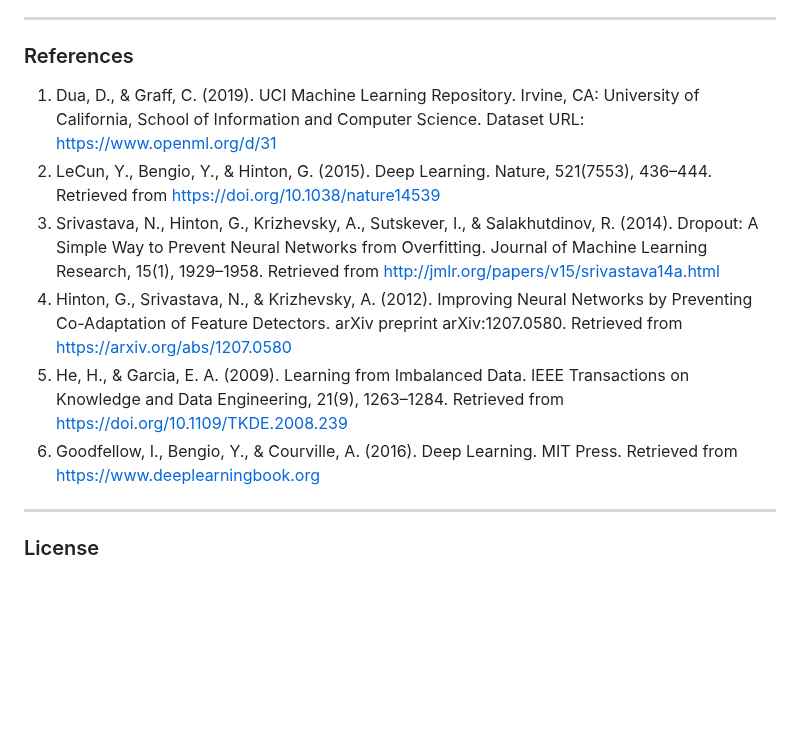
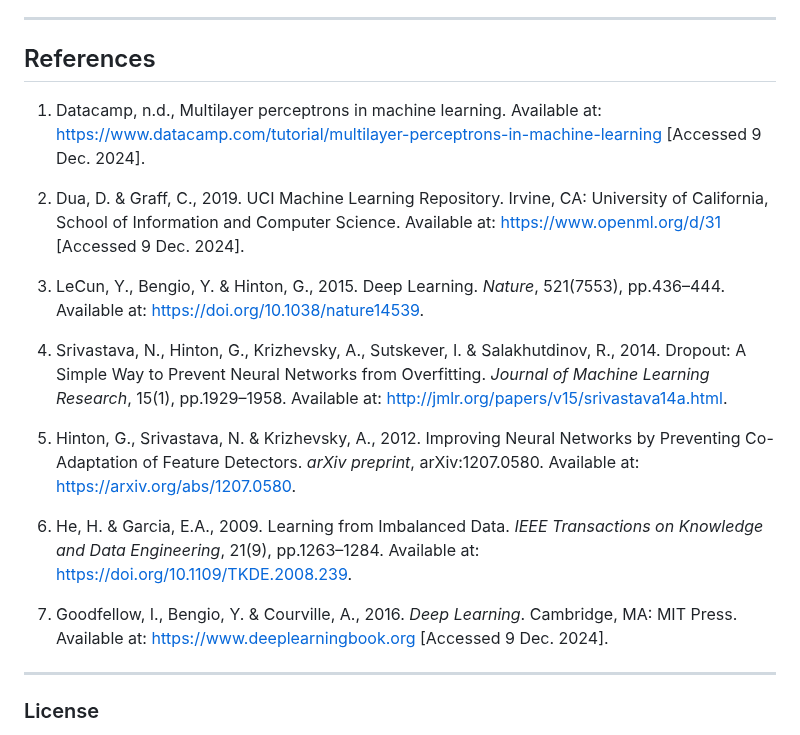
Before and after one commit to Cynthiaudoye/CreditRisk_NN, a Markdown page: README.md, the part around the change. Rendered like a GitHub page; blank space fills up the shorter version.

```diff
--- a/README.md
+++ b/README.md
@@ -87,13 +87,21 @@ The best-performing model architecture had:
 
 ---
 
-### References
-1.	Dua, D., & Graff, C. (2019). UCI Machine Learning Repository. Irvine, CA: University of California, School of Information and Computer Science. Dataset URL: https://www.openml.org/d/31
-2.	LeCun, Y., Bengio, Y., & Hinton, G. (2015). Deep Learning. Nature, 521(7553), 436–444. Retrieved from https://doi.org/10.1038/nature14539
-3.	Srivastava, N., Hinton, G., Krizhevsky, A., Sutskever, I., & Salakhutdinov, R. (2014). Dropout: A Simple Way to Prevent Neural Networks from Overfitting. Journal of Machine Learning Research, 15(1), 1929–1958. Retrieved from http://jmlr.org/papers/v15/srivastava14a.html
-4.	Hinton, G., Srivastava, N., & Krizhevsky, A. (2012). Improving Neural Networks by Preventing Co-Adaptation of Feature Detectors. arXiv preprint arXiv:1207.0580. Retrieved from https://arxiv.org/abs/1207.0580
-5.	He, H., & Garcia, E. A. (2009). Learning from Imbalanced Data. IEEE Transactions on Knowledge and Data Engineering, 21(9), 1263–1284. Retrieved from https://doi.org/10.1109/TKDE.2008.239
-6.	Goodfellow, I., Bengio, Y., & Courville, A. (2016). Deep Learning. MIT Press. Retrieved from https://www.deeplearningbook.org
+## References
+
+1. Datacamp, n.d., Multilayer perceptrons in machine learning. Available at: [https://www.datacamp.com/tutorial/multilayer-perceptrons-in-machine-learning](https://www.datacamp.com/tutorial/multilayer-perceptrons-in-machine-learning) [Accessed 9 Dec. 2024].
+
+2. Dua, D. & Graff, C., 2019. UCI Machine Learning Repository. Irvine, CA: University of California, School of Information and Computer Science. Available at: [https://www.openml.org/d/31](https://www.openml.org/d/31) [Accessed 9 Dec. 2024].
+
+3. LeCun, Y., Bengio, Y. & Hinton, G., 2015. Deep Learning. *Nature*, 521(7553), pp.436–444. Available at: [https://doi.org/10.1038/nature14539](https://doi.org/10.1038/nature14539).
+
+4. Srivastava, N., Hinton, G., Krizhevsky, A., Sutskever, I. & Salakhutdinov, R., 2014. Dropout: A Simple Way to Prevent Neural Networks from Overfitting. *Journal of Machine Learning Research*, 15(1), pp.1929–1958. Available at: [http://jmlr.org/papers/v15/srivastava14a.html](http://jmlr.org/papers/v15/srivastava14a.html).
+
+5. Hinton, G., Srivastava, N. & Krizhevsky, A., 2012. Improving Neural Networks by Preventing Co-Adaptation of Feature Detectors. *arXiv preprint*, arXiv:1207.0580. Available at: [https://arxiv.org/abs/1207.0580](https://arxiv.org/abs/1207.0580).
+
+6. He, H. & Garcia, E.A., 2009. Learning from Imbalanced Data. *IEEE Transactions on Knowledge and Data Engineering*, 21(9), pp.1263–1284. Available at: [https://doi.org/10.1109/TKDE.2008.239](https://doi.org/10.1109/TKDE.2008.239).
+
+7. Goodfellow, I., Bengio, Y. & Courville, A., 2016. *Deep Learning*. Cambridge, MA: MIT Press. Available at: [https://www.deeplearningbook.org](https://www.deeplearningbook.org) [Accessed 9 Dec. 2024].
 
 ---
 
```
